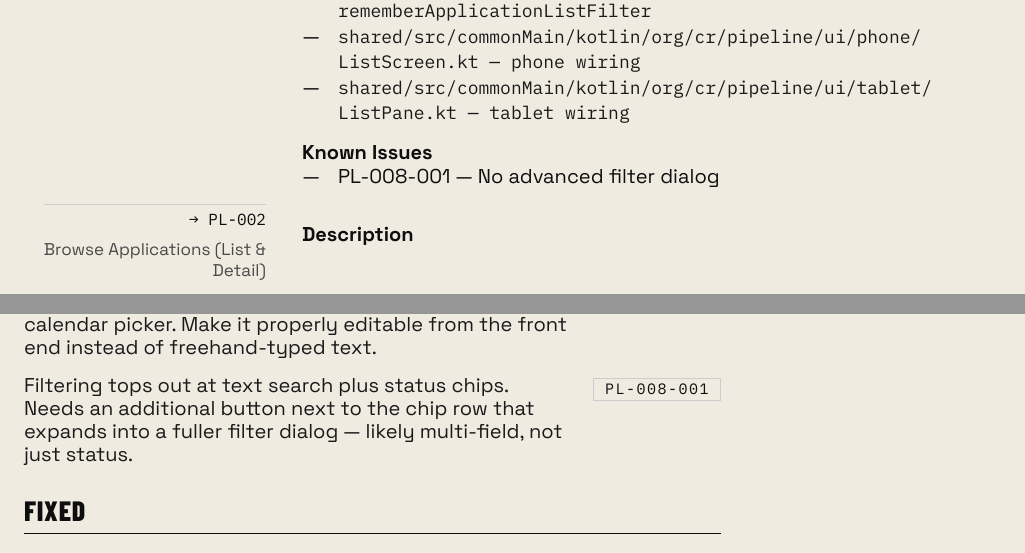
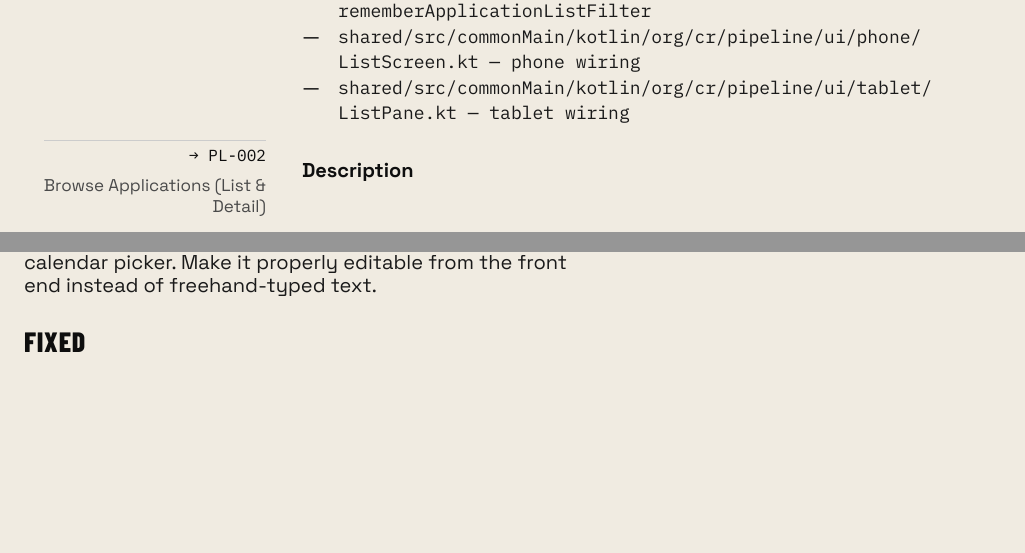
Before and after one commit to jfernand/pipeline, a Typst document (docs/product/pipeline-features.typ, which reads docs/product/issues.typ): two parts of pages 18 and 55 of 55, joined at a grey line, cut so that both start at the same text, the shorter picture padded with empty space. Compiled offline with Typst 0.15.

Commit message:
Remove "No advanced filter dialog" — becoming its own feature next
Multi-field filtering is a real feature, not a rough edge of PL-008.
Pulling it out of issues.typ ahead of adding PL-036, rather than
moving it to fixed-issues, since nothing about it is actually
resolved yet.

```diff
--- a/docs/product/issues.typ
+++ b/docs/product/issues.typ
@@ -20,10 +20,6 @@
   (id: "date-applied-picker", pl: ("PL-007",), num: 1, title: [Date applied has no picker], body: [
     Date applied (`AddEditScreen.kt`, `Field("Date applied", ...)`) is a plain ISO-8601 text field —
     no calendar picker. Make it properly editable from the front end instead of freehand-typed text.
-  ]),
-  (id: "filter-dialog", pl: ("PL-008",), num: 1, title: [No advanced filter dialog], body: [
-    Filtering tops out at text search plus status chips. Needs an additional button next to the
-    chip row that expands into a fuller filter dialog — likely multi-field, not just status.
   ]),
 )
 
```
